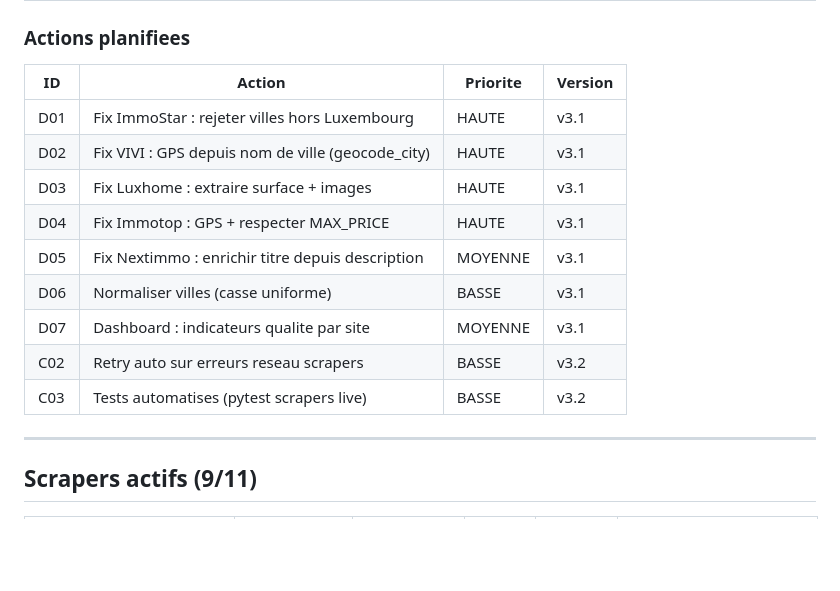
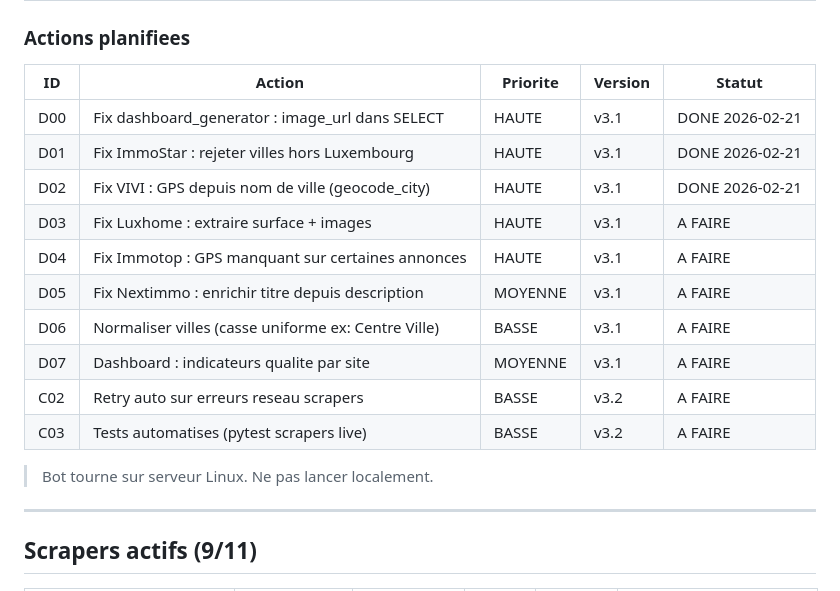
Before and after one commit to Zaalouni/immo-bot-luxembourg, a Markdown page: planning.md, the part around the change. Drawn GitHub-style; blank space fills up the shorter version.

Commit message:
docs: planning D00/D01/D02 DONE + note serveur Linux
Co-Authored-By: Claude Sonnet 4.6 <noreply@anthropic.com>

```diff
--- a/planning.md
+++ b/planning.md
@@ -53,17 +53,20 @@
 
 ### Actions planifiees
 
-| ID  | Action                                              | Priorite | Version |
-|-----|-----------------------------------------------------|----------|---------|
-| D01 | Fix ImmoStar : rejeter villes hors Luxembourg       | HAUTE    | v3.1    |
-| D02 | Fix VIVI : GPS depuis nom de ville (geocode_city)   | HAUTE    | v3.1    |
-| D03 | Fix Luxhome : extraire surface + images             | HAUTE    | v3.1    |
-| D04 | Fix Immotop : GPS + respecter MAX_PRICE             | HAUTE    | v3.1    |
-| D05 | Fix Nextimmo : enrichir titre depuis description    | MOYENNE  | v3.1    |
-| D06 | Normaliser villes (casse uniforme)                  | BASSE    | v3.1    |
-| D07 | Dashboard : indicateurs qualite par site            | MOYENNE  | v3.1    |
-| C02 | Retry auto sur erreurs reseau scrapers              | BASSE    | v3.2    |
-| C03 | Tests automatises (pytest scrapers live)            | BASSE    | v3.2    |
+| ID  | Action                                              | Priorite | Version | Statut |
+|-----|-----------------------------------------------------|----------|---------|--------|
+| D00 | Fix dashboard_generator : image_url dans SELECT     | HAUTE    | v3.1    | DONE 2026-02-21 |
+| D01 | Fix ImmoStar : rejeter villes hors Luxembourg       | HAUTE    | v3.1    | DONE 2026-02-21 |
+| D02 | Fix VIVI : GPS depuis nom de ville (geocode_city)   | HAUTE    | v3.1    | DONE 2026-02-21 |
+| D03 | Fix Luxhome : extraire surface + images             | HAUTE    | v3.1    | A FAIRE |
+| D04 | Fix Immotop : GPS manquant sur certaines annonces   | HAUTE    | v3.1    | A FAIRE |
+| D05 | Fix Nextimmo : enrichir titre depuis description    | MOYENNE  | v3.1    | A FAIRE |
+| D06 | Normaliser villes (casse uniforme ex: Centre Ville) | BASSE    | v3.1    | A FAIRE |
+| D07 | Dashboard : indicateurs qualite par site            | MOYENNE  | v3.1    | A FAIRE |
+| C02 | Retry auto sur erreurs reseau scrapers              | BASSE    | v3.2    | A FAIRE |
+| C03 | Tests automatises (pytest scrapers live)            | BASSE    | v3.2    | A FAIRE |
+
+> Bot tourne sur serveur Linux. Ne pas lancer localement.
 
 ---
 
```
